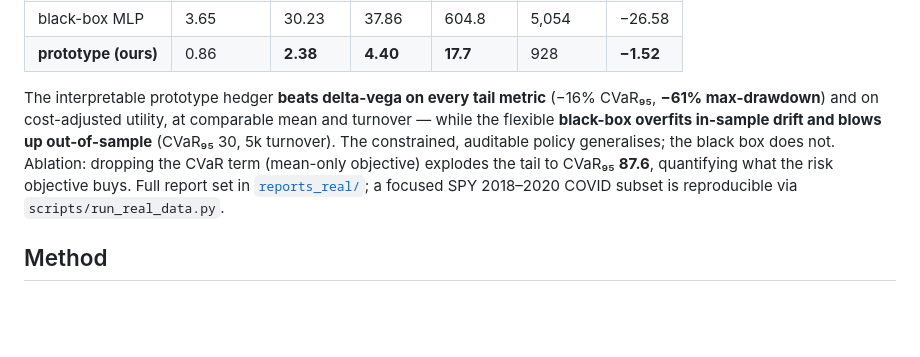
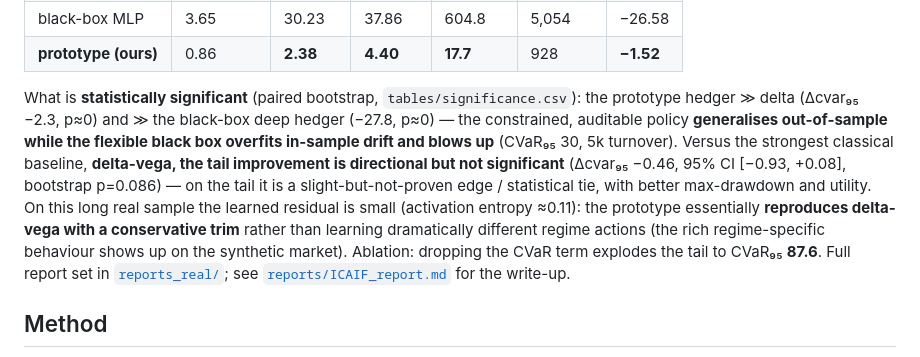
Before and after one commit to nl2992/ICAIF_interpretable-vol-surface-hedger, a Markdown page: README.md, the part around the change. Drawn GitHub-style; blank space fills up the shorter version.

```diff
--- a/README.md
+++ b/README.md
@@ -41,14 +41,20 @@ held-out test window spans COVID-2020 and the 2022 bear market:
 | black-box MLP | 3.65 | 30.23 | 37.86 | 604.8 | 5,054 | −26.58 |
 | **prototype (ours)** | 0.86 | **2.38** | **4.40** | **17.7** | 928 | **−1.52** |
 
-The interpretable prototype hedger **beats delta-vega on every tail metric** (−16%
-CVaR₉₅, **−61% max-drawdown**) and on cost-adjusted utility, at comparable mean and
-turnover — while the flexible **black-box overfits in-sample drift and blows up
-out-of-sample** (CVaR₉₅ 30, 5k turnover). The constrained, auditable policy
-generalises; the black box does not. Ablation: dropping the CVaR term (mean-only
-objective) explodes the tail to CVaR₉₅ **87.6**, quantifying what the risk
-objective buys. Full report set in [`reports_real/`](reports_real/); a focused
-SPY 2018–2020 COVID subset is reproducible via `scripts/run_real_data.py`.
+What is **statistically significant** (paired bootstrap, `tables/significance.csv`):
+the prototype hedger ≫ delta (Δcvar₉₅ −2.3, p≈0) and ≫ the black-box deep hedger
+(−27.8, p≈0) — the constrained, auditable policy **generalises out-of-sample while
+the flexible black box overfits in-sample drift and blows up** (CVaR₉₅ 30, 5k
+turnover). Versus the strongest classical baseline, **delta-vega, the tail
+improvement is directional but not significant** (Δcvar₉₅ −0.46, 95% CI
+[−0.93, +0.08], bootstrap p=0.086) — on the tail it is a slight-but-not-proven
+edge / statistical tie, with better max-drawdown and utility. On this long real
+sample the learned residual is small (activation entropy ≈0.11): the prototype
+essentially **reproduces delta-vega with a conservative trim** rather than learning
+dramatically different regime actions (the rich regime-specific behaviour shows up
+on the synthetic market). Ablation: dropping the CVaR term explodes the tail to
+CVaR₉₅ **87.6**. Full report set in [`reports_real/`](reports_real/); see
+[`reports/ICAIF_report.md`](reports/ICAIF_report.md) for the write-up.
 
 ## Method
 
```
Also changed, not shown: reports/ICAIF_report.md (+35 -16 lines).
